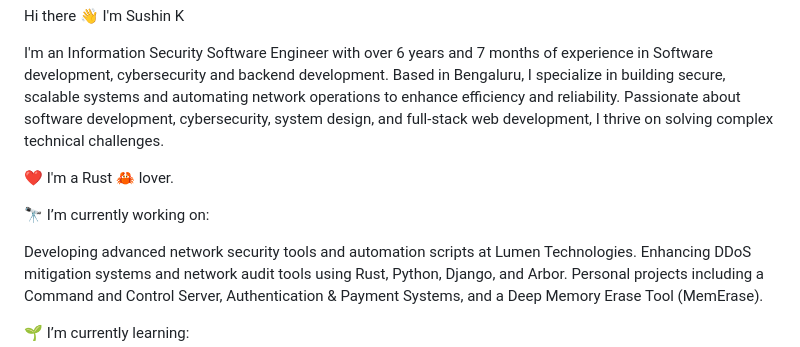
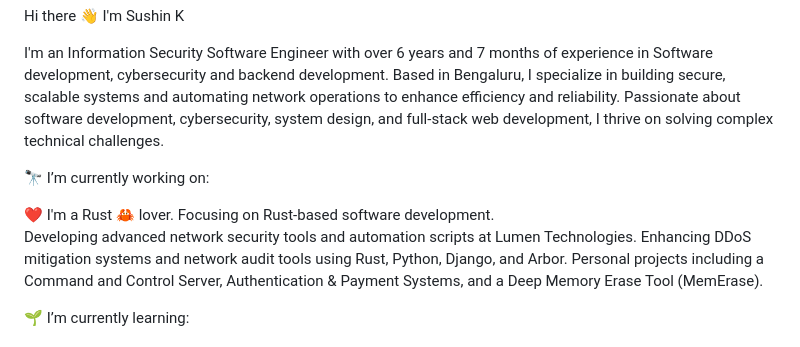
Before and after one commit to sushink70/sushink70, a Markdown page: README.md, the part around the change. Rendered like a GitHub page.

```diff
--- a/README.md
+++ b/README.md
@@ -2,10 +2,9 @@ Hi there 👋 I'm Sushin K
 
 I'm an Information Security Software Engineer with over 6 years and 7 months of experience in Software development, cybersecurity and backend development. Based in Bengaluru, I specialize in building secure, scalable systems and automating network operations to enhance efficiency and reliability. Passionate about software development, cybersecurity, system design, and full-stack web development, I thrive on solving complex technical challenges.
 
-❤️ I'm a Rust 🦀 lover.
-
 🔭 I’m currently working on:
 
+❤️ I'm a Rust 🦀 lover. Focusing on Rust-based software development.
 Developing advanced network security tools and automation scripts at Lumen Technologies.
 Enhancing DDoS mitigation systems and network audit tools using Rust, Python, Django, and Arbor.
 Personal projects including a Command and Control Server, Authentication & Payment Systems, and a Deep Memory Erase Tool (MemErase).
```
